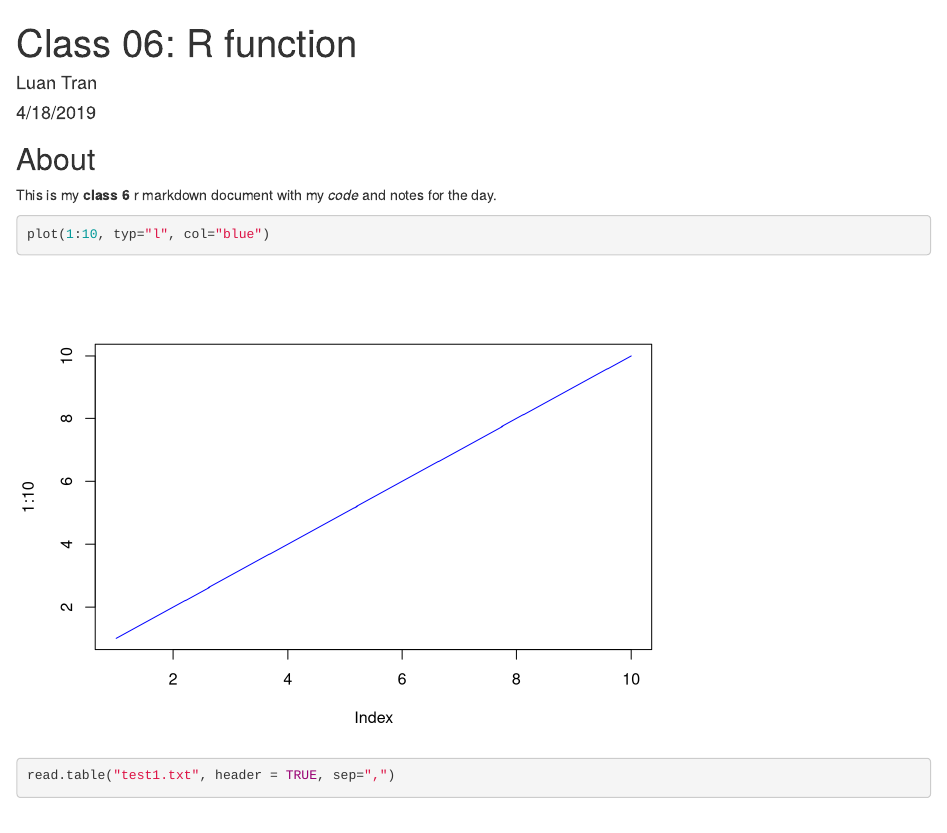
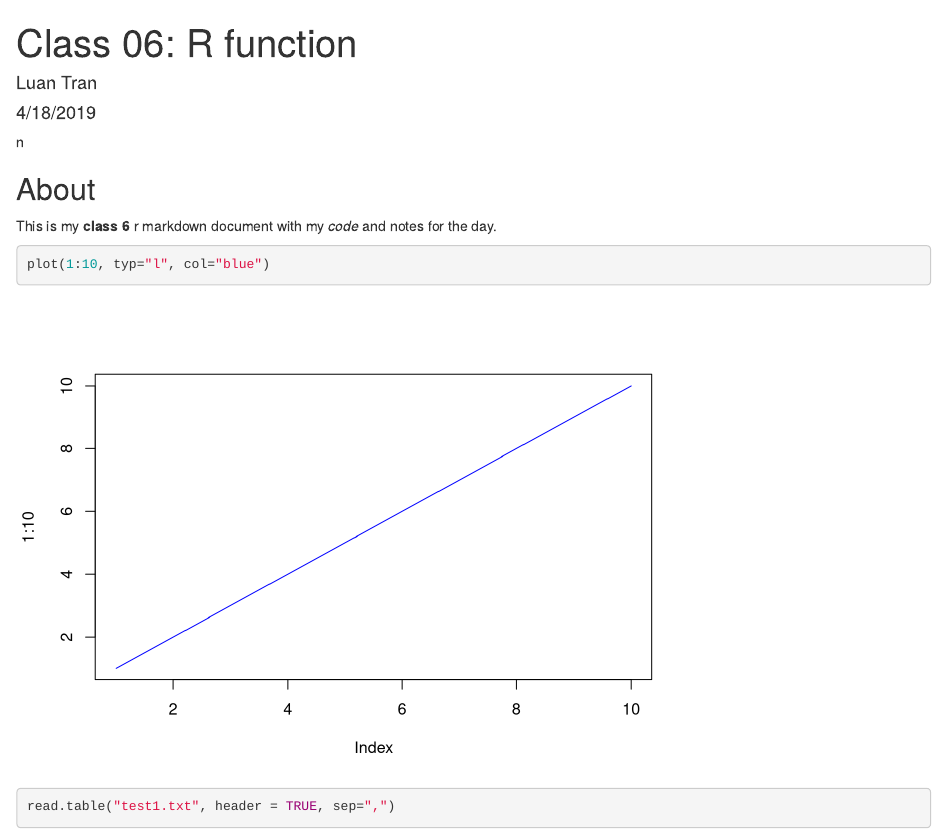
Before and after one commit to lgtran/BIMM143, an R Markdown document (class06/class06.Rmd): the page in a window 1100 px wide, from its top. Rendered offline with R 4.5, knitr and Pandoc, with nearby package versions.

Commit message:
Add 06 edited

````diff
--- a/class06/class06.Rmd
+++ b/class06/class06.Rmd
@@ -4,7 +4,7 @@ author: "Luan Tran"
 date: "4/18/2019"
 output: html_document
 ---
-
+n
 ```{r setup, include=FALSE}
 knitr::opts_chunk$set(echo = TRUE)
 ```
````
Also changed, not shown: class06/class06.html.
